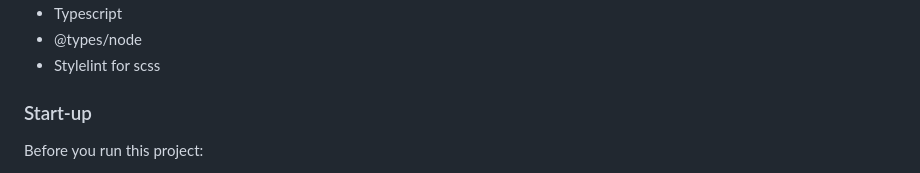
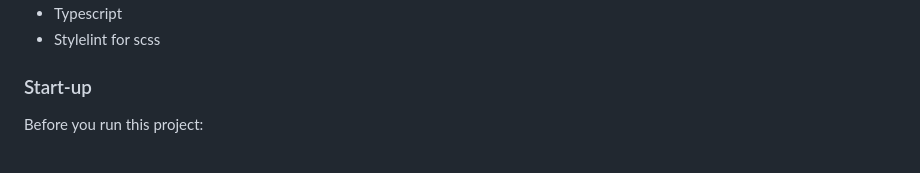
Before and after one commit to PetraElgemyr/inlamningsuppgift-1-PetraElgemyr, a Markdown page: README.md, the part around one of its changes. GitHub-like rendering.

```diff
--- a/README.md
+++ b/README.md
@@ -39,5 +41,4 @@ I use:
 - Typescript
-- @types/node
 - Stylelint for scss
 
 ### Start-up
```
Also changed, not shown: other parts of README.md (+3 -1 lines).
